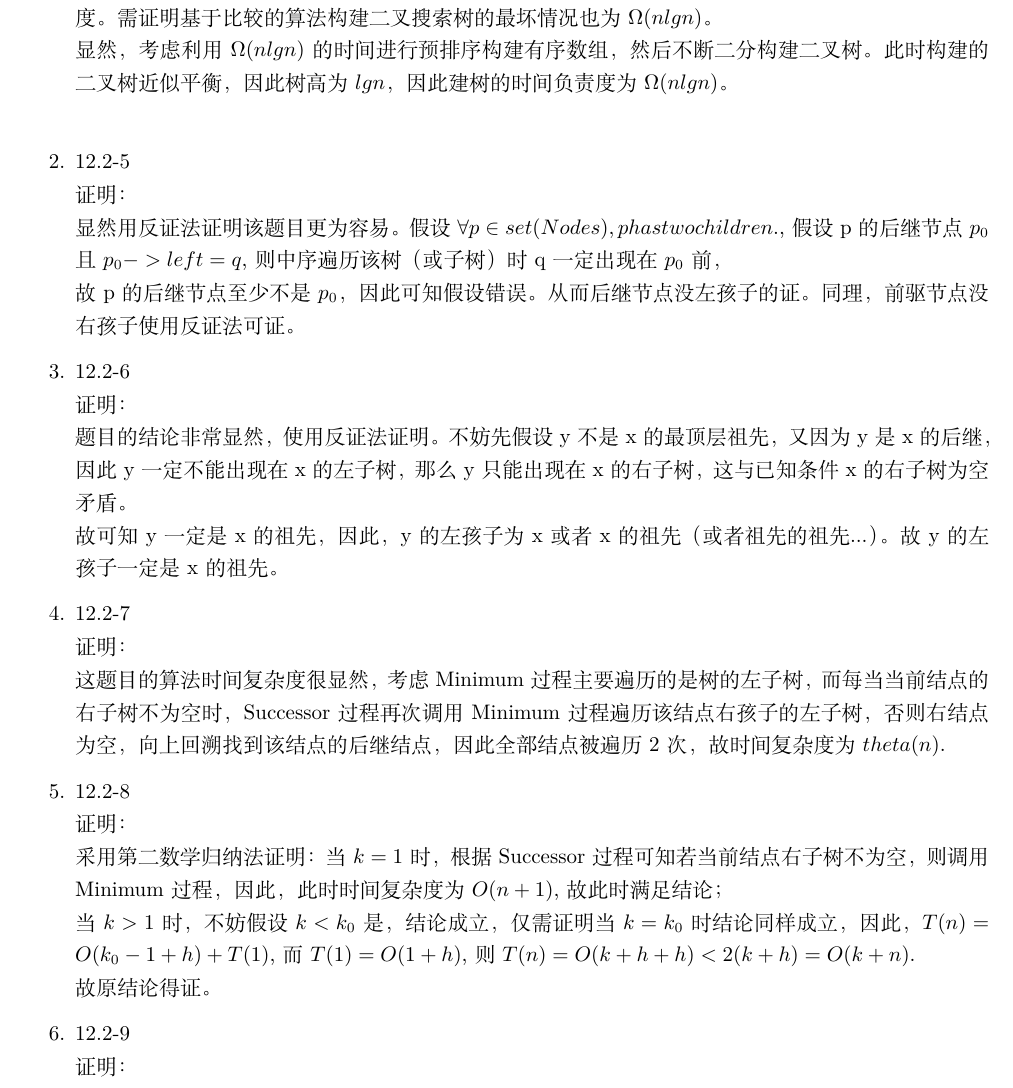
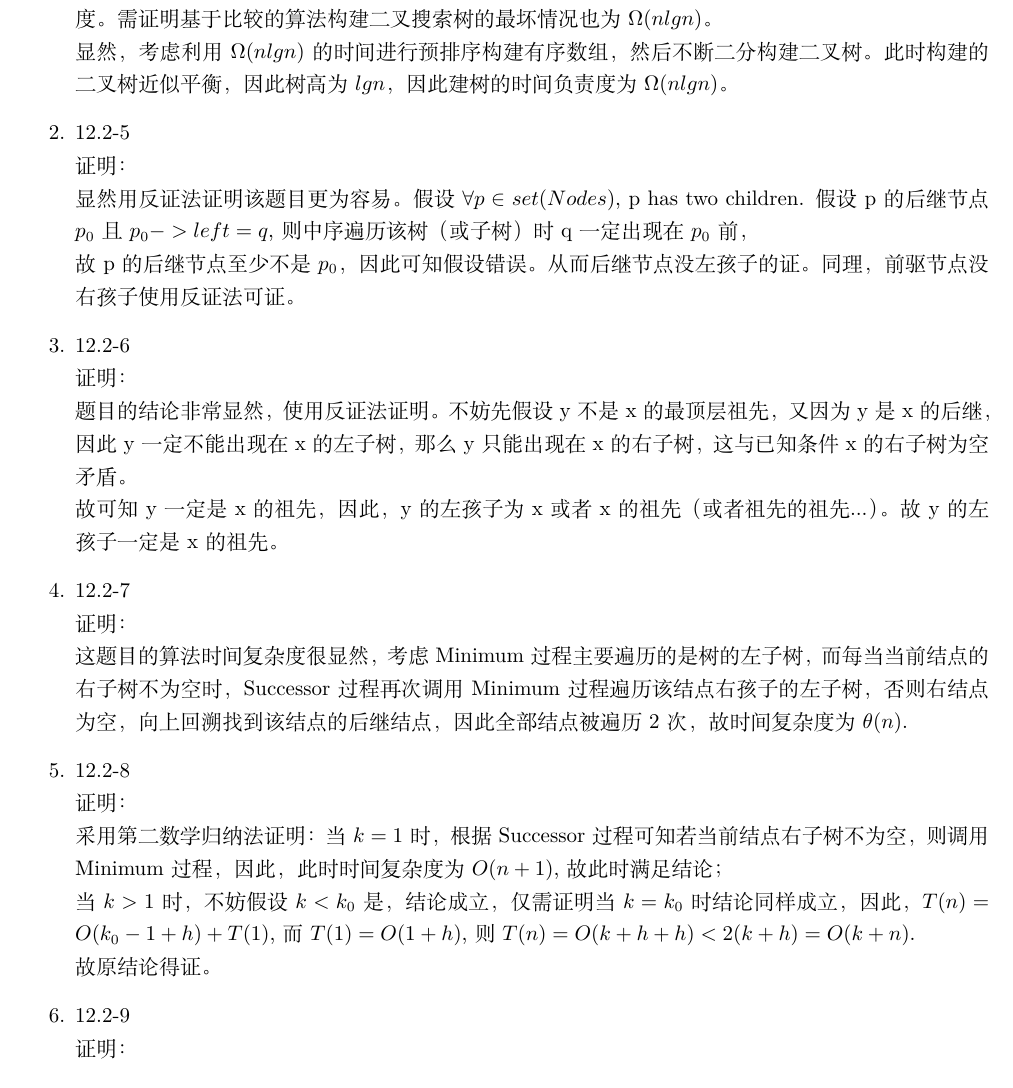
Before and after one commit to Turf1013/Introduction_to_Algorithms, a LaTeX document (Chapter12_BinarySearchTree/algorithms_answer_chapter12.tex): part of page 1 of 3, cut so that both start at the same text. Compiled offline with XeLaTeX.

Commit message:
a little correct in chapter12.tex

```diff
--- a/Chapter12_BinarySearchTree/algorithms_answer_chapter12.tex
+++ b/Chapter12_BinarySearchTree/algorithms_answer_chapter12.tex
@@ -49,11 +49,11 @@
         首先考虑提示，基于比较的排序模型中，完成n个元素的排序最坏情况下需要$\Omega(nlgn)$
 		的时间复杂度。需证明基于比较的算法构建二叉搜索树的最坏情况也为$\Omega(nlgn)$。\\
 		显然，考虑利用$\Omega(nlgn)$的时间进行预排序构建有序数组，然后不断二分构建二叉树。
-		此时构建的二叉树近似平衡，因此树高为$lgn$，因此建树的时间负责度为$\Omega(nlgn)$。\\
+		此时构建的二叉树近似平衡，因此树高为$lgn$，因此建树的时间负责度为$\Omega(nlgn)$。
 
 	\item 12.2-5 \\
 	证明：\\
-		显然用反证法证明该题目更为容易。假设$\forall p \in set(Nodes), p has two children.$,
+		显然用反证法证明该题目更为容易。假设$\forall p \in set(Nodes)$, p has two children.
 		假设p的后继节点$p_0$且$p_0->left = q$, 则中序遍历该树（或子树）时q一定出现在$p_0$前，\\
 		故p的后继节点至少不是$p_0$，因此可知假设错误。从而后继节点没左孩子的证。同理，前驱节点
 		没右孩子使用反证法可证。
@@ -69,7 +69,7 @@
 	证明：\\
 		这题目的算法时间复杂度很显然，考虑Minimum过程主要遍历的是树的左子树，而每当当前结点的右子树
 		不为空时，Successor过程再次调用Minimum过程遍历该结点右孩子的左子树，否则右结点为空，向上回溯
-		找到该结点的后继结点，因此全部结点被遍历2次，故时间复杂度为$theta(n)$.
+		找到该结点的后继结点，因此全部结点被遍历2次，故时间复杂度为$\theta(n)$.
 
 	\item 12.2-8 \\
 	证明：\\
```
